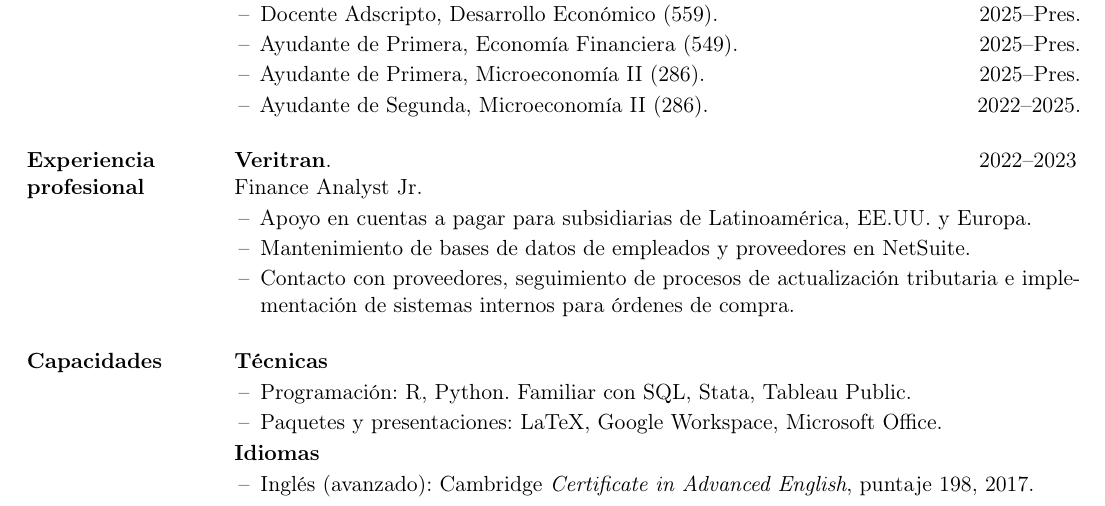
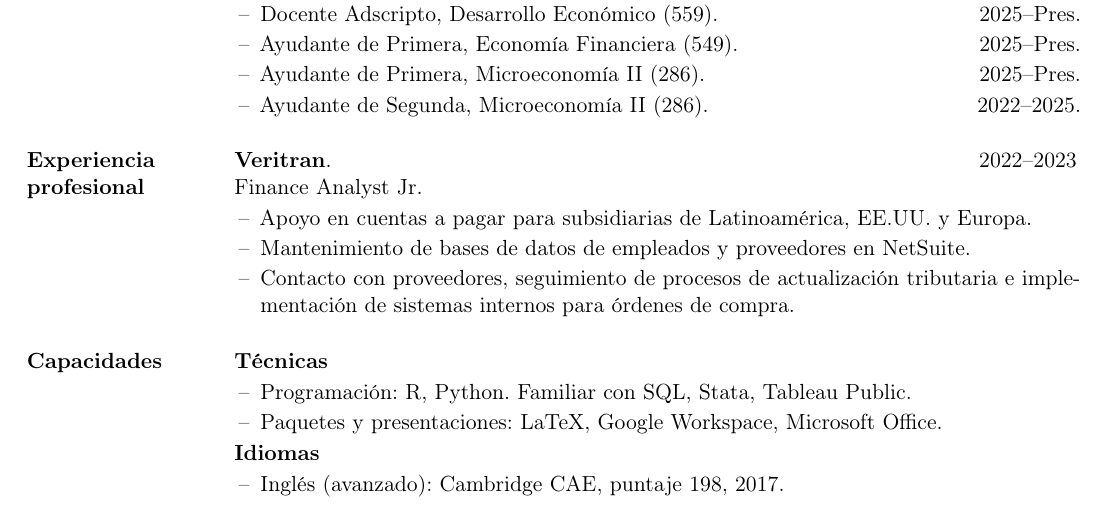
Before and after one commit to sanarovaz/sanarovaz.github.io, a LaTeX CV (cv/cv.tex): part of page 1 of 2, cut so that both start at the same text. Compiled offline with pdfLaTeX.

Commit message:
Update cv.tex

```diff
--- a/cv/cv.tex
+++ b/cv/cv.tex
@@ -121,7 +121,7 @@ Finance Analyst Jr.
 \end{cvitems}
 \textbf{Idiomas}
 \begin{cvitems}
-\item Inglés (avanzado): Cambridge \emph{Certificate in Advanced English}, puntaje 198, 2017.
+\item Inglés (avanzado): Cambridge CAE, puntaje 198, 2017.
 \end{cvitems}
 
 % ================= SEMINARS =================
```
